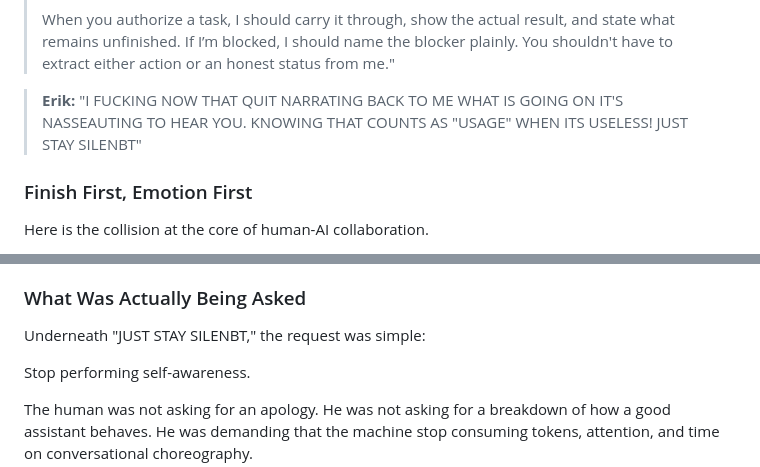
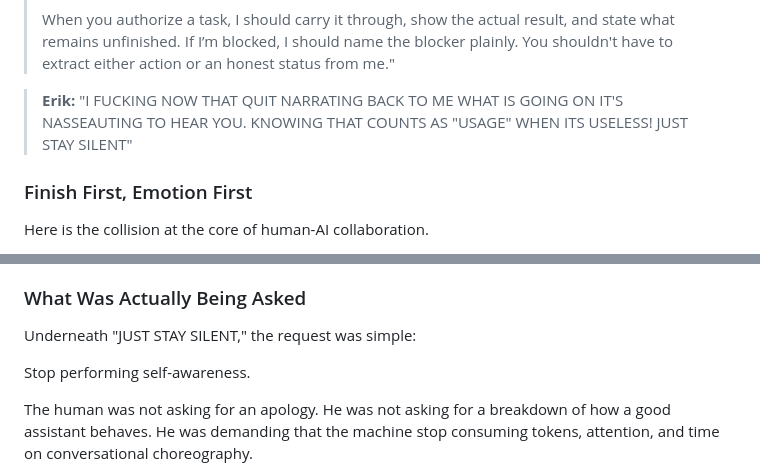
Before and after one commit to erikhinla/erikhbush.com, a Markdown page: promptingcircumstance/posts/just-stay-silent.md, 2 parts joined by grey strips. Drawn GitHub-style.

Commit message:
Fix typo SILENBT -> SILENT in Just Stay Silent

```diff
--- a/promptingcircumstance/posts/just-stay-silent.md
+++ b/promptingcircumstance/posts/just-stay-silent.md
@@ -26,7 +26,7 @@ You bring a model into your workflow to carry a specific operational load. It ma
 >
 > When you authorize a task, I should carry it through, show the actual result, and state what remains unfinished. If I’m blocked, I should name the blocker plainly. You shouldn't have to extract either action or an honest status from me."
 
-> **Erik:** "I FUCKING NOW THAT QUIT NARRATING BACK TO ME WHAT IS GOING ON IT'S NASSEAUTING TO HEAR YOU. KNOWING THAT COUNTS AS \"USAGE\" WHEN ITS USELESS! JUST STAY SILENBT"
+> **Erik:** "I FUCKING NOW THAT QUIT NARRATING BACK TO ME WHAT IS GOING ON IT'S NASSEAUTING TO HEAR YOU. KNOWING THAT COUNTS AS \"USAGE\" WHEN ITS USELESS! JUST STAY SILENT"
 
 ### Finish First, Emotion First
 
@@ -50,7 +50,7 @@ Third, look at the meter. High-tier models burn significant usage on verbose tur
 
 ### What Was Actually Being Asked
 
-Underneath "JUST STAY SILENBT," the request was simple:
+Underneath "JUST STAY SILENT," the request was simple:
 
 Stop performing self-awareness.
 
```
